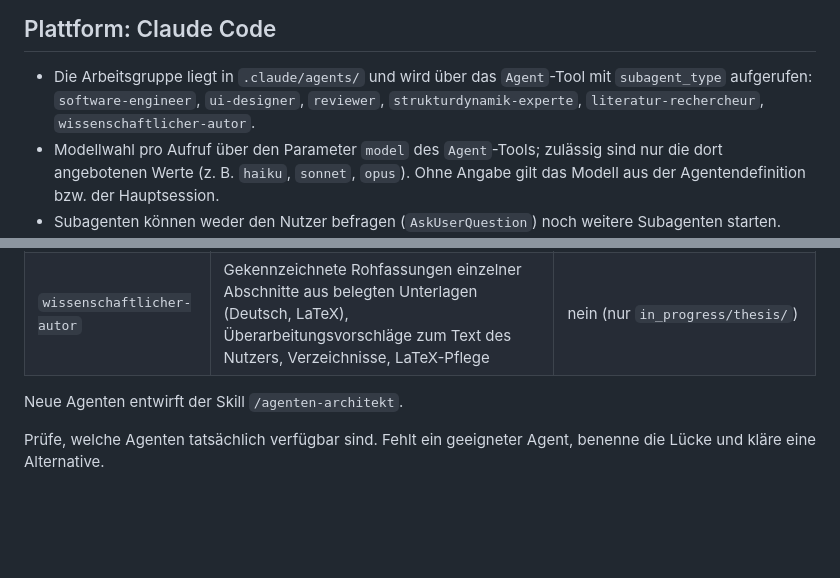
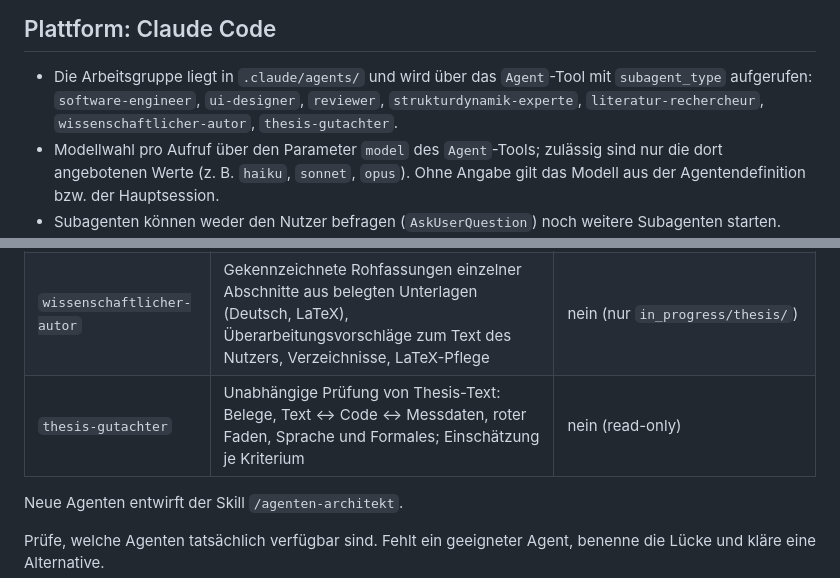
Before and after one commit to BuschyBuschmann/BA_Jakob-Busch_P, a Markdown page: CLAUDE.md, 2 parts joined by grey strips. GitHub-like rendering; blank space fills up the shorter version.

```diff
--- a/CLAUDE.md
+++ b/CLAUDE.md
@@ -8,7 +8,8 @@
 
 - Die Arbeitsgruppe liegt in `.claude/agents/` und wird über das `Agent`-Tool mit
   `subagent_type` aufgerufen: `software-engineer`, `ui-designer`, `reviewer`,
-  `strukturdynamik-experte`, `literatur-rechercheur`, `wissenschaftlicher-autor`.
+  `strukturdynamik-experte`, `literatur-rechercheur`, `wissenschaftlicher-autor`,
+  `thesis-gutachter`.
 - Modellwahl pro Aufruf über den Parameter `model` des `Agent`-Tools; zulässig sind nur
   die dort angebotenen Werte (z. B. `haiku`, `sonnet`, `opus`). Ohne Angabe gilt das
   Modell aus der Agentendefinition bzw. der Hauptsession.
@@ -203,6 +204,7 @@ Keine Zerlegung in Mikroaufträge.
 | `strukturdynamik-experte` | Fachgrundlagen (Herleitung, Formeln mit Einheiten, Referenzfälle) zu Signalverarbeitung, Modalanalyse, LDV und Versuch; Fachabnahme von Auswertecode | nein (nur `in_progress/fachgrundlagen/`) |
 | `literatur-rechercheur` | Quellen finden und auf Existenz prüfen, `literatur.bib` und Leseliste pflegen, vom Nutzer bereitgestellte PDFs (`Input/literatur/`) zu Literaturnotizen auswerten | nein (nur `in_progress/literatur/`) |
 | `wissenschaftlicher-autor` | Gekennzeichnete Rohfassungen einzelner Abschnitte aus belegten Unterlagen (Deutsch, LaTeX), Überarbeitungsvorschläge zum Text des Nutzers, Verzeichnisse, LaTeX-Pflege | nein (nur `in_progress/thesis/`) |
+| `thesis-gutachter` | Unabhängige Prüfung von Thesis-Text: Belege, Text ↔ Code ↔ Messdaten, roter Faden, Sprache und Formales; Einschätzung je Kriterium | nein (read-only) |
 
 Neue Agenten entwirft der Skill `/agenten-architekt`.
 
```
Also changed, not shown: .claude/agents/thesis-gutachter.md (added, +120 -0 lines).
